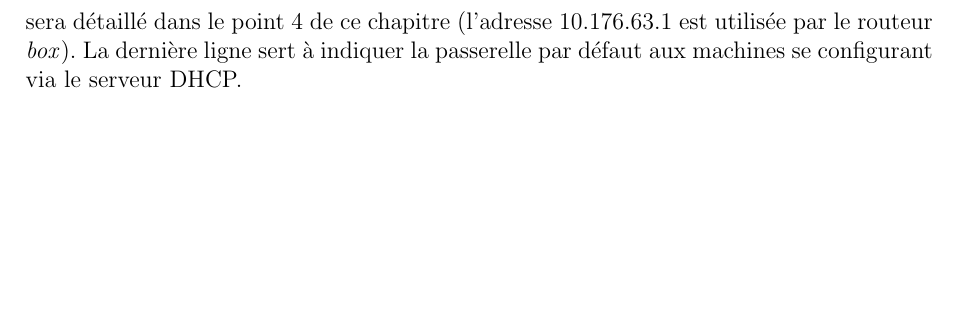
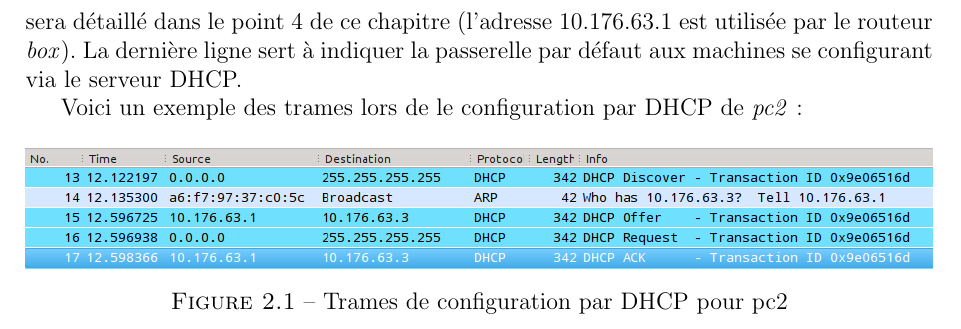
Before and after one commit to jordan-fontorbe/ProjetReseau, a LaTeX document (Rapport/rapport.tex): part of page 5 of 5, cut so that both start at the same text, the shorter picture padded with empty space. Compiled offline with pdfLaTeX.

Commit message:
Blablablablabla

```diff
--- a/Rapport/rapport.tex
+++ b/Rapport/rapport.tex
@@ -112,4 +112,14 @@ Les trois lignes suivantes servent à attribuer dynamiquement une adresse IP com
 L'adresse 10.176.63.0 est celle du réseau et ne peut donc pas être attribuée à une machine. Tout comme 10.176.63.31 qui est l'adresse de broadcast de ce sous-réseau.\\
 Enfin, l'adresse 10.176.63.2 est réservé pour une machine particulière du sous-réseau. Ceci sera détaillé dans le point 4 de ce chapitre (l'adresse 10.176.63.1 est utilisée par le routeur \emph{box}).
 La dernière ligne sert à indiquer la passerelle par défaut aux machines se configurant via le serveur DHCP.
+
+Voici un exemple des trames lors de le configuration par DHCP de \emph{pc2} :
+
+\begin{figure}[h!]
+
+	\includegraphics[width=1\textwidth]{TrameDHCP.png}
+	\centering
+	\caption{Trames de configuration par DHCP pour pc2}
+
+\end{figure}
 \end{document}
```
Also changed, not shown: Rapport/TrameDHCP.png (added), 1 other file.
